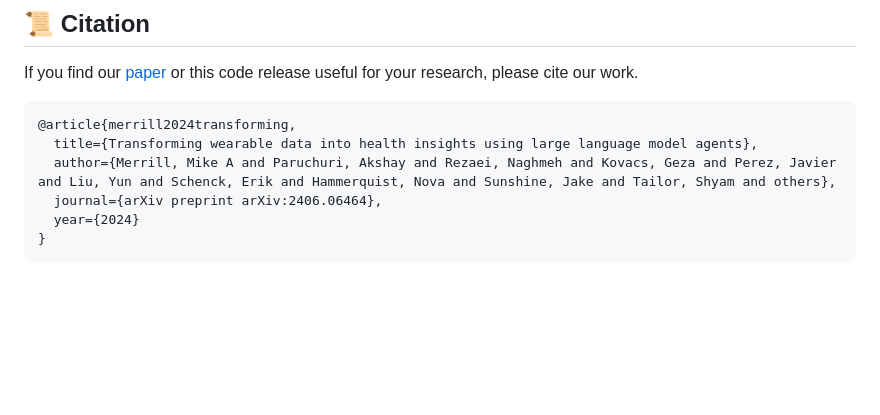
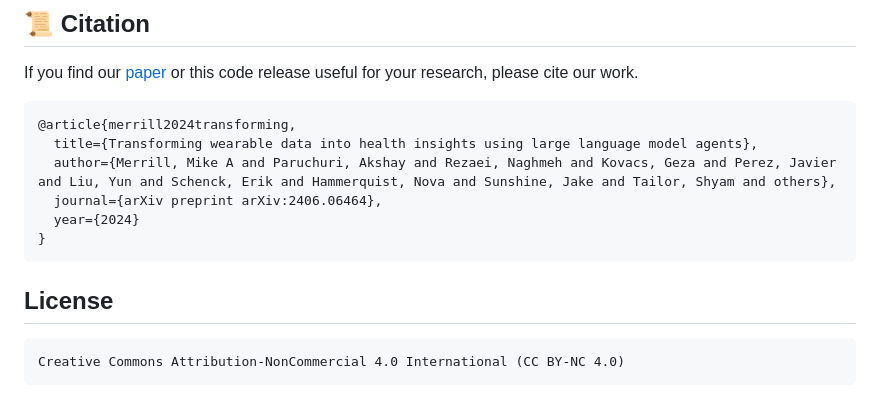
Before and after one commit to hrakashchauhan/phia-health-insights, a Markdown page: README.md, the part around the change. GitHub-like rendering; blank space fills up the shorter version.

````diff
--- a/README.md
+++ b/README.md
@@ -47,3 +47,8 @@ If you find our [paper](https://arxiv.org/abs/2406.06464) or this code release u
   year={2024}
 }
 ```
+
+## License
+```
+Creative Commons Attribution-NonCommercial 4.0 International (CC BY-NC 4.0)
+```
````
